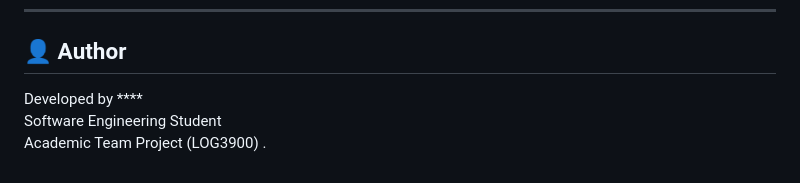
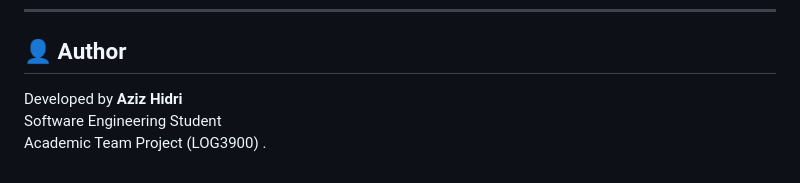
Before and after one commit to Aziz2207/Tactical-RPG-Platform, a Markdown page: README.md, the part around the change. Rendered like a GitHub page.

Commit message:
Update author information in README.md

```diff
--- a/README.md
+++ b/README.md
@@ -111,7 +111,7 @@ It is not intended for production deployment or commercial use.
 
 ## 👤 Author
 
-Developed by ****
+Developed by **Aziz Hidri**
 Software Engineering Student
 Academic Team Project (LOG3900)
 .
```
